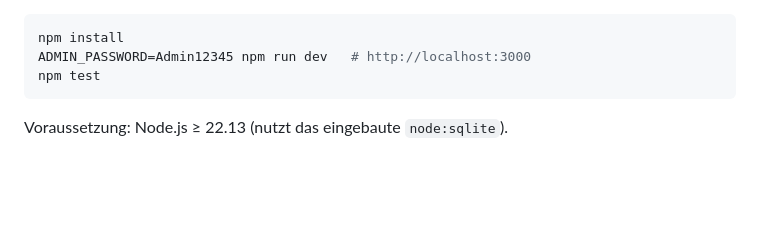
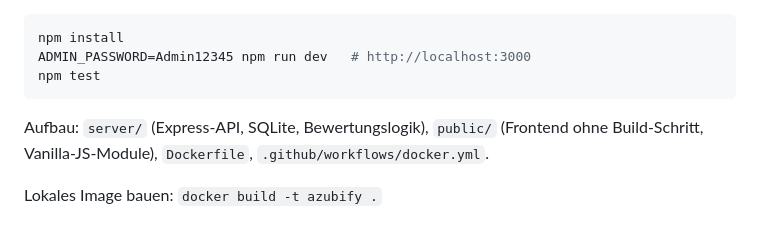
Before and after one commit to flowoy96/Azubify, a Markdown page: README.md, the part around one of its changes. Rendered like a GitHub page; blank space fills up the shorter version.

````diff
--- a/README.md
+++ b/README.md
@@ -44,4 +107,7 @@ npm install
 ADMIN_PASSWORD=Admin12345 npm run dev   # http://localhost:3000
 npm test
 ```
-Voraussetzung: Node.js ≥ 22.13 (nutzt das eingebaute `node:sqlite`).
+
+Aufbau: `server/` (Express-API, SQLite, Bewertungslogik), `public/` (Frontend ohne Build-Schritt, Vanilla-JS-Module), `Dockerfile`, `.github/workflows/docker.yml`.
+
+Lokales Image bauen: `docker build -t azubify .`
````
Also changed, not shown: other parts of README.md (+87 -24 lines), docs/azubi.png (added), docs/dashboard.png (added), docs/editor.png (added), docs/review.png (added).
